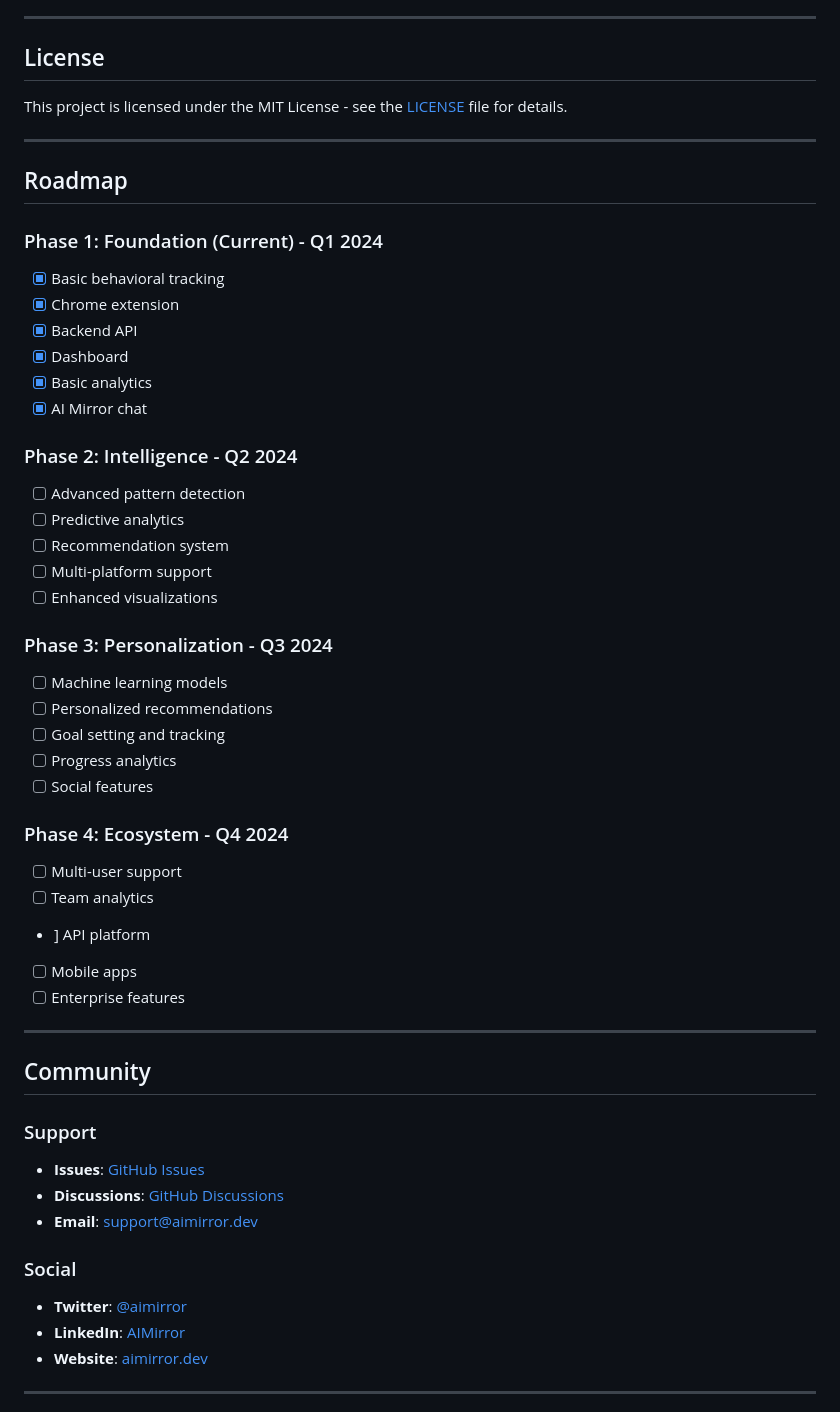
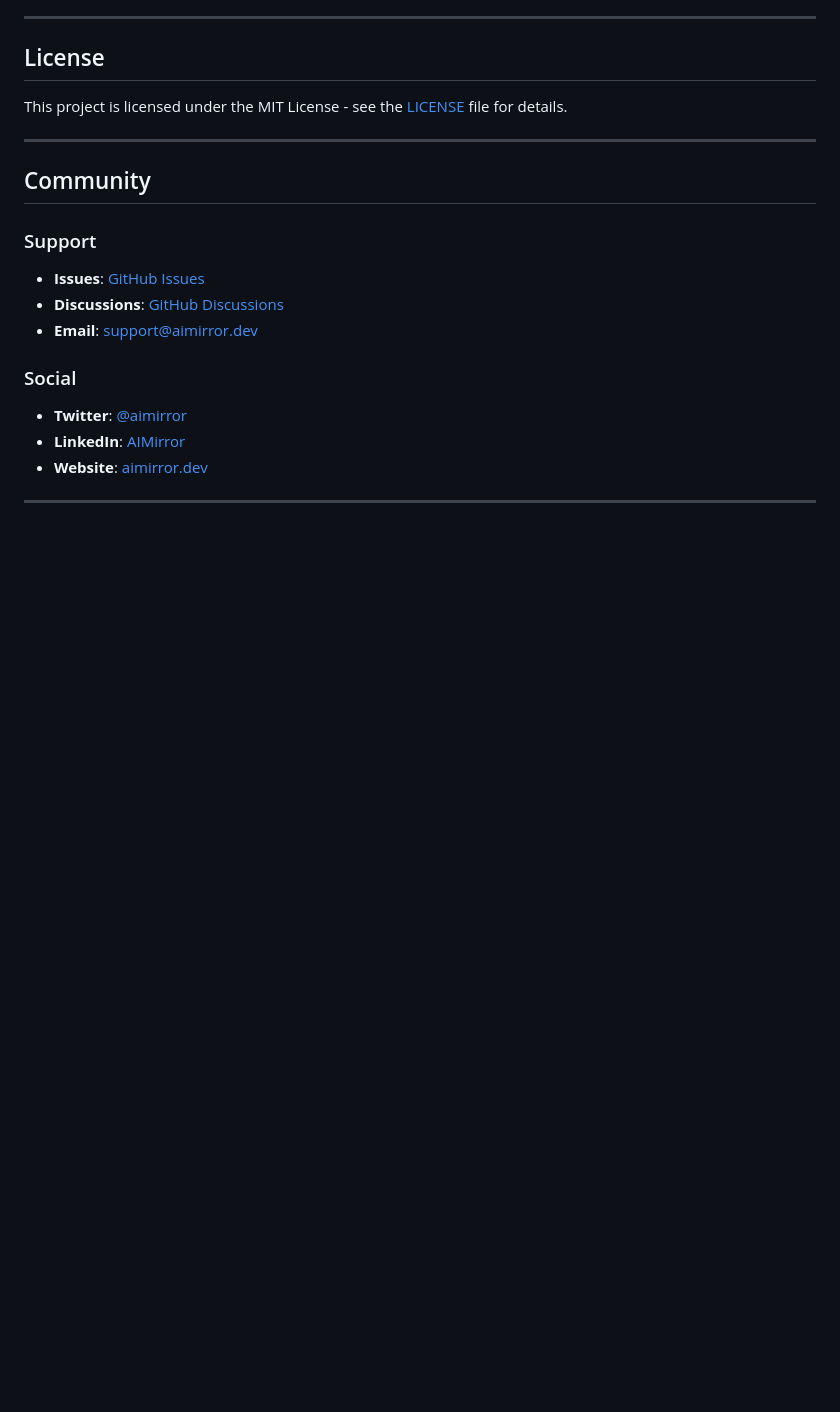
Before and after one commit to cnniranjan72/AI-Mirror, a Markdown page: README.md, the part around the change. Rendered like a GitHub page; blank space fills up the shorter version.

```diff
--- a/README.md
+++ b/README.md
@@ -447,38 +447,6 @@ We welcome contributions! Please see our [Contributing Guide](CONTRIBUTING.md) f
 
 This project is licensed under the MIT License - see the [LICENSE](LICENSE) file for details.
 
----
-
-## Roadmap
-
-### Phase 1: Foundation (Current) - Q1 2024
-- [x] Basic behavioral tracking
-- [x] Chrome extension
-- [x] Backend API
-- [x] Dashboard
-- [x] Basic analytics
-- [x] AI Mirror chat
-
-### Phase 2: Intelligence - Q2 2024
-- [ ] Advanced pattern detection
-- [ ] Predictive analytics
-- [ ] Recommendation system
-- [ ] Multi-platform support
-- [ ] Enhanced visualizations
-
-### Phase 3: Personalization - Q3 2024
-- [ ] Machine learning models
-- [ ] Personalized recommendations
-- [ ] Goal setting and tracking
-- [ ] Progress analytics
-- [ ] Social features
-
-### Phase 4: Ecosystem - Q4 2024
-- [ ] Multi-user support
-- [ ] Team analytics
-- ] API platform
-- [ ] Mobile apps
-- [ ] Enterprise features
 
 ---
 
```
